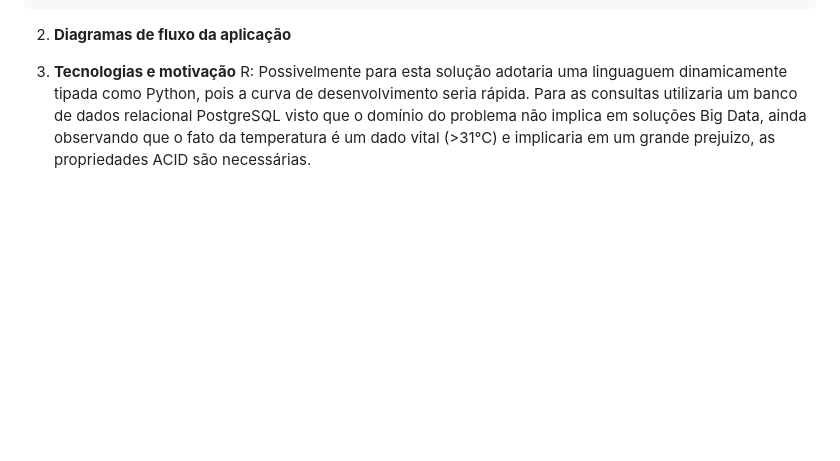
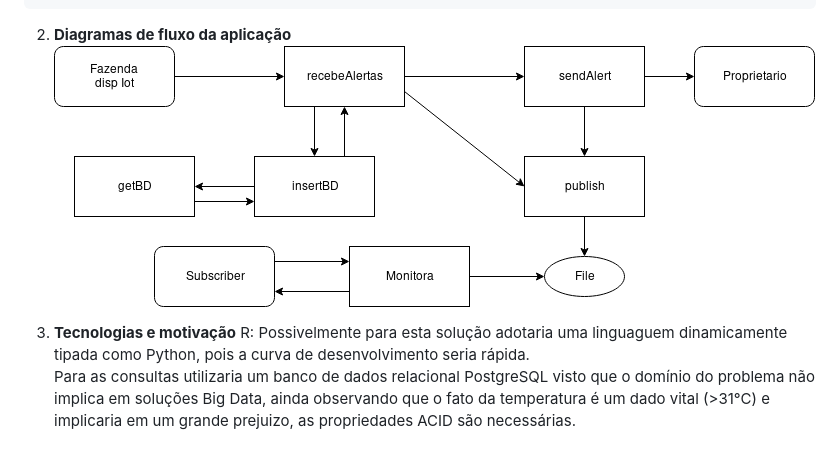
Before and after one commit to jonathancardoso/dev-tests, a Markdown page: test001/SOLUTION.md, the part around the change printed below. GitHub-like rendering; pictures changed too: test001/images/Diagrama-Fluxo.png (added); blank space fills up the shorter version.

````diff
--- a/test001/SOLUTION.md
+++ b/test001/SOLUTION.md
@@ -73,6 +73,10 @@ def historico(idFazenda, nome, data, temperatura, localidade, idPessoa)
 ```
 
 2. __Diagramas de fluxo da aplicação__
+![Diagram de Fluxo do programa](images/Diagrama-Fluxo.png)
+
+
 
 3. __Tecnologias e motivação__
-R: Possivelmente para esta solução adotaria uma linguaguem dinamicamente tipada como Python, pois a curva de desenvolvimento seria rápida. Para as consultas  utilizaria um banco de dados relacional PostgreSQL visto que o domínio do problema não implica em soluções Big Data, ainda observando que o fato da temperatura é um dado vital (>31°C) e implicaria em um grande prejuizo, as propriedades ACID são necessárias.
+R: Possivelmente para esta solução adotaria uma linguaguem dinamicamente tipada como Python, pois a curva de desenvolvimento seria rápida.
+Para as consultas  utilizaria um banco de dados relacional PostgreSQL visto que o domínio do problema não implica em soluções Big Data, ainda observando que o fato da temperatura é um dado vital (>31°C) e implicaria em um grande prejuizo, as propriedades ACID são necessárias.
````
Also changed, not shown: other parts of test001/SOLUTION.md (+1 -1 lines), 1 other file.
